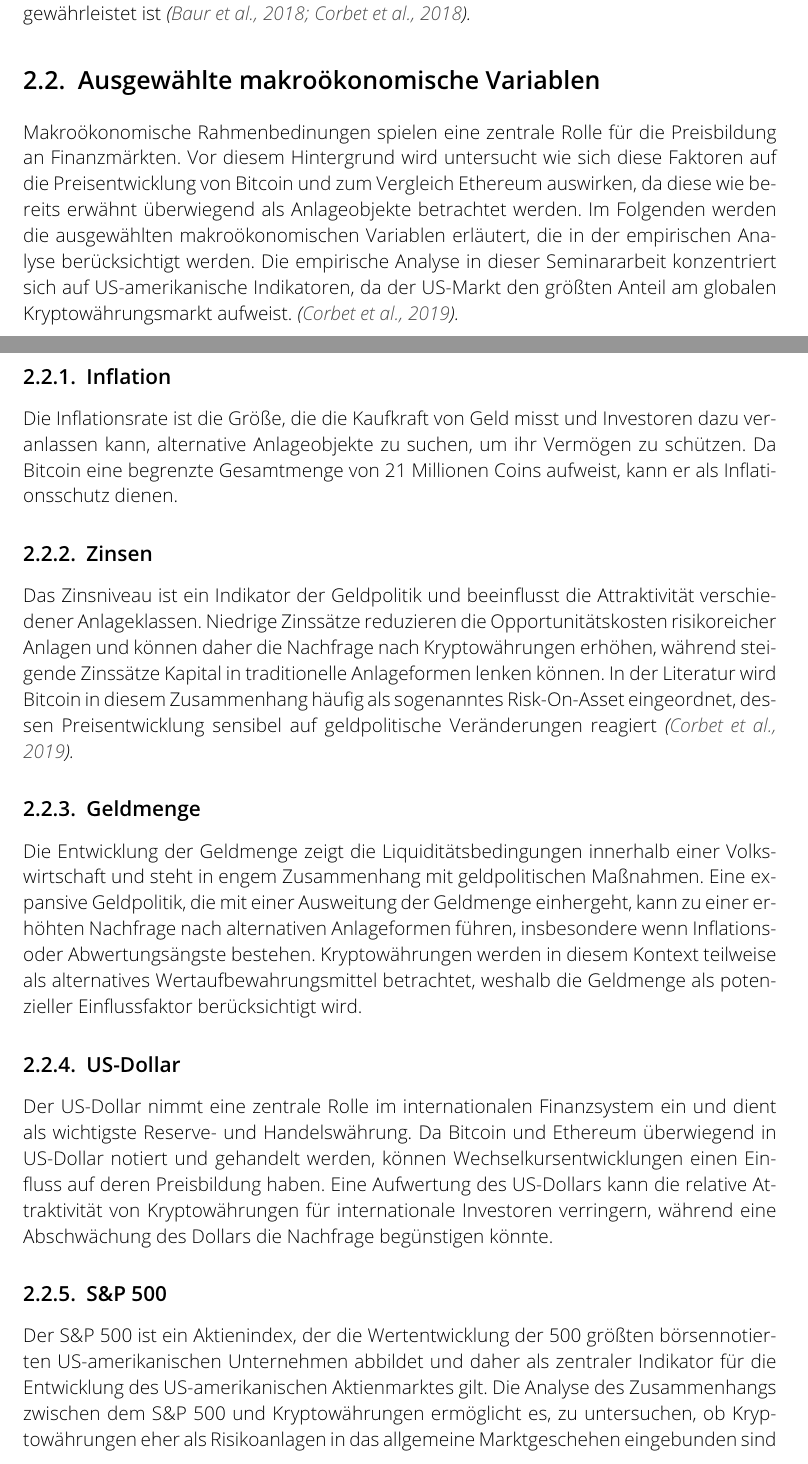
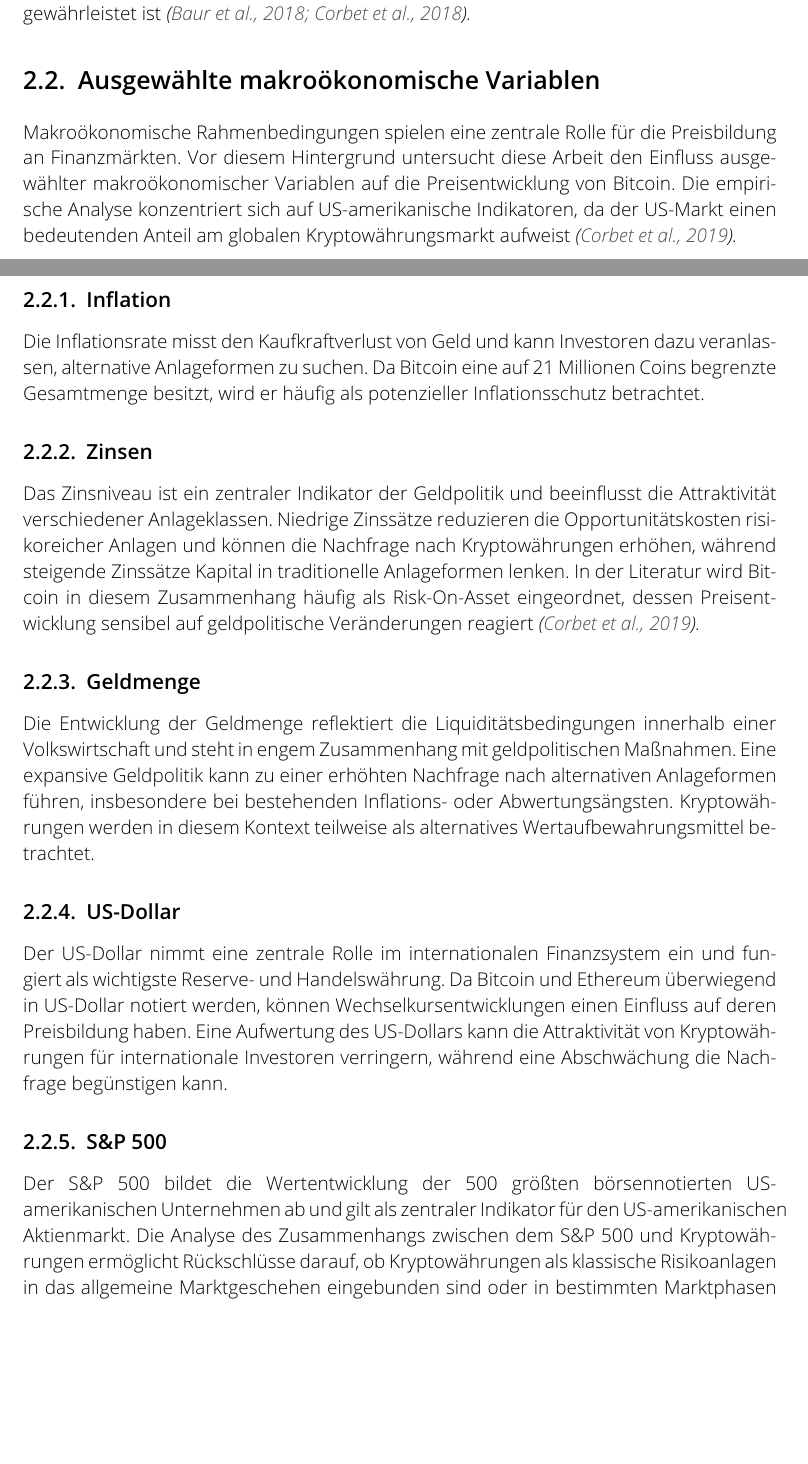
Before and after one commit to kevinoverflow/crypto_macro_analysis, a LaTeX thesis (TeX/main.tex, which reads TeX/Theoretischer-Hintergrund.tex): two parts of pages 5 and 6 of 14 before the commit and two parts of pages 5 and 6 of 13 after it, joined at a grey line, cut so that both start at the same text, the shorter picture padded with empty space. Compiled offline with pdfLaTeX.

Commit message:
Update Theoretischer-Hintergrund.tex

```diff
--- a/TeX/Theoretischer-Hintergrund.tex
+++ b/TeX/Theoretischer-Hintergrund.tex
@@ -16,19 +16,25 @@ Die Literatur ordnet Bitcoin überwiegend als spekulatives Finanzmarktinstrument
 Obwohl Kryptowährungen insgesamt seit 2015 erheblich an Bedeutung gewonnen haben, fokussiert sich diese Arbeit ausschließlich auf Bitcoin. Diese Abgrenzung ist dadurch begründet, dass Bitcoin über den betrachteten Zeitraum hinweg die mit Abstand höchste Marktkapitalisierung, Liquidität und institutionelle Akzeptanz aufweist und als Referenzwert für den gesamten Kryptomarkt fungiert. Zudem bildet Bitcoin den Schwerpunkt bestehender empirischer Studien, wodurch eine bessere Vergleichbarkeit der Ergebnisse gewährleistet ist \citep{Baur2018,Corbet2018}.
 
 \section{Ausgewählte makroökonomische Variablen}
-Makroökonomische Rahmenbedinungen spielen eine zentrale Rolle für die Preisbildung an Finanzmärkten. Vor diesem Hintergrund wird untersucht wie sich diese Faktoren auf die Preisentwicklung von Bitcoin und zum Vergleich Ethereum auswirken, da diese wie bereits erwähnt überwiegend als Anlageobjekte betrachtet werden. Im Folgenden werden die ausgewählten makroökonomischen Variablen erläutert, die in der empirischen Analyse berücksichtigt werden. Die empirische Analyse in dieser Seminararbeit konzentriert sich auf US-amerikanische Indikatoren, da der US-Markt den größten Anteil am globalen Kryptowährungsmarkt aufweist. \citep{Corbet2019}.
+
+Makroökonomische Rahmenbedingungen spielen eine zentrale Rolle für die Preisbildung an Finanzmärkten. Vor diesem Hintergrund untersucht diese Arbeit den Einfluss ausgewählter makroökonomischer Variablen auf die Preisentwicklung von Bitcoin. Die empirische Analyse konzentriert sich auf US-amerikanische Indikatoren, da der US-Markt einen bedeutenden Anteil am globalen Kryptowährungsmarkt aufweist \citep{Corbet2019}.
 
 \subsection{Inflation}
-Die Inflationsrate ist die Größe, die die Kaufkraft von Geld misst und Investoren dazu veranlassen kann, alternative Anlageobjekte zu suchen, um ihr Vermögen zu schützen. Da Bitcoin eine begrenzte Gesamtmenge von 21 Millionen Coins aufweist, kann er als Inflationsschutz dienen.
+
+Die Inflationsrate misst den Kaufkraftverlust von Geld und kann Investoren dazu veranlassen, alternative Anlageformen zu suchen. Da Bitcoin eine auf 21 Millionen Coins begrenzte Gesamtmenge besitzt, wird er häufig als potenzieller Inflationsschutz betrachtet.
 
 \subsection{Zinsen}
-Das Zinsniveau ist ein Indikator der Geldpolitik und beeinflusst die Attraktivität verschiedener Anlageklassen. Niedrige Zinssätze reduzieren die Opportunitätskosten risikoreicher Anlagen und können daher die Nachfrage nach Kryptowährungen erhöhen, während steigende Zinssätze Kapital in traditionelle Anlageformen lenken können. In der Literatur wird Bitcoin in diesem Zusammenhang häufig als sogenanntes Risk-On-Asset eingeordnet, dessen Preisentwicklung sensibel auf geldpolitische Veränderungen reagiert \citep{Corbet2019}.
+
+Das Zinsniveau ist ein zentraler Indikator der Geldpolitik und beeinflusst die Attraktivität verschiedener Anlageklassen. Niedrige Zinssätze reduzieren die Opportunitätskosten risikoreicher Anlagen und können die Nachfrage nach Kryptowährungen erhöhen, während steigende Zinssätze Kapital in traditionelle Anlageformen lenken. In der Literatur wird Bitcoin in diesem Zusammenhang häufig als Risk-On-Asset eingeordnet, dessen Preisentwicklung sensibel auf geldpolitische Veränderungen reagiert \citep{Corbet2019}.
 
 \subsection{Geldmenge}
-Die Entwicklung der Geldmenge zeigt die Liquiditätsbedingungen innerhalb einer Volkswirtschaft und steht in engem Zusammenhang mit geldpolitischen Maßnahmen. Eine expansive Geldpolitik, die mit einer Ausweitung der Geldmenge einhergeht, kann zu einer erhöhten Nachfrage nach alternativen Anlageformen führen, insbesondere wenn Inflations- oder Abwertungsängste bestehen. Kryptowährungen werden in diesem Kontext teilweise als alternatives Wertaufbewahrungsmittel betrachtet, weshalb die Geldmenge als potenzieller Einflussfaktor berücksichtigt wird.
+
+Die Entwicklung der Geldmenge reflektiert die Liquiditätsbedingungen innerhalb einer Volkswirtschaft und steht in engem Zusammenhang mit geldpolitischen Maßnahmen. Eine expansive Geldpolitik kann zu einer erhöhten Nachfrage nach alternativen Anlageformen führen, insbesondere bei bestehenden Inflations- oder Abwertungsängsten. Kryptowährungen werden in diesem Kontext teilweise als alternatives Wertaufbewahrungsmittel betrachtet.
 
 \subsection{US-Dollar}
-Der US-Dollar nimmt eine zentrale Rolle im internationalen Finanzsystem ein und dient als wichtigste Reserve- und Handelswährung. Da Bitcoin und Ethereum überwiegend in US-Dollar notiert und gehandelt werden, können Wechselkursentwicklungen einen Einfluss auf deren Preisbildung haben. Eine Aufwertung des US-Dollars kann die relative Attraktivität von Kryptowährungen für internationale Investoren verringern, während eine Abschwächung des Dollars die Nachfrage begünstigen könnte.
+
+Der US-Dollar nimmt eine zentrale Rolle im internationalen Finanzsystem ein und fungiert als wichtigste Reserve- und Handelswährung. Da Bitcoin und Ethereum überwiegend in US-Dollar notiert werden, können Wechselkursentwicklungen einen Einfluss auf deren Preisbildung haben. Eine Aufwertung des US-Dollars kann die Attraktivität von Kryptowährungen für internationale Investoren verringern, während eine Abschwächung die Nachfrage begünstigen kann.
 
 \subsection{S\&P 500}
-Der S\&P~500 ist ein Aktienindex, der die Wertentwicklung der 500 größten börsennotierten US-amerikanischen Unternehmen abbildet und daher als zentraler Indikator für die Entwicklung des US-amerikanischen Aktienmarktes gilt. Die Analyse des Zusammenhangs zwischen dem S\&P~500 und Kryptowährungen ermöglicht es, zu untersuchen, ob Kryptowährungen eher als Risikoanlagen in das allgemeine Marktgeschehen eingebunden sind oder in bestimmten Marktphasen Absicherungseigenschaften gegenüber herkömmlichen Finanzmärkten aufweisen.
+
+Der S\&P~500 bildet die Wertentwicklung der 500 größten börsennotierten US-amerikanischen Unternehmen ab und gilt als zentraler Indikator für den US-amerikanischen Aktienmarkt. Die Analyse des Zusammenhangs zwischen dem S\&P~500 und Kryptowährungen ermöglicht Rückschlüsse darauf, ob Kryptowährungen als klassische Risikoanlagen in das allgemeine Marktgeschehen eingebunden sind oder in bestimmten Marktphasen Absicherungseigenschaften aufweisen.
```
